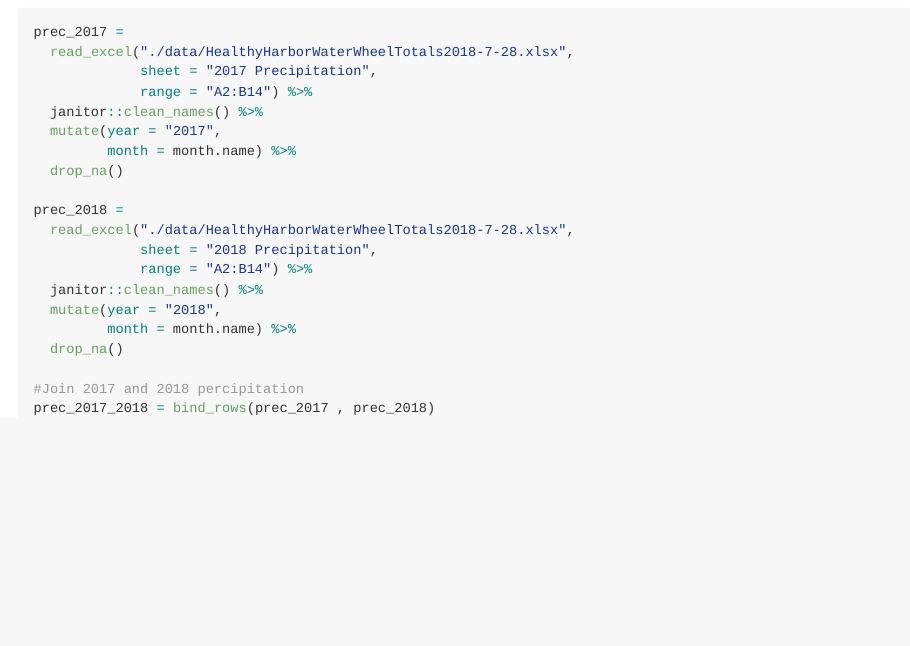
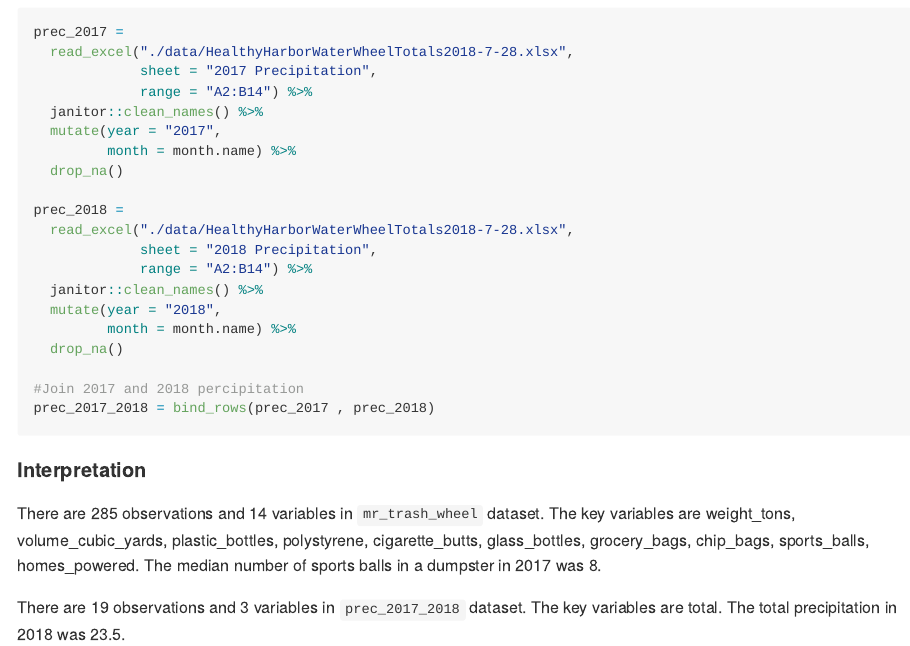
Before and after one commit to GaotongLIU/P8105_hw2_gl2677, an R Markdown document (P8105_hw2_gl2677.Rmd): the page in a window 1100 px wide, from 520 px down. Rendered offline with R 4.5, knitr and Pandoc, with nearby package versions; column names are cleaned by a stand-in for the janitor package.

Commit message:
Interpretation Problem1

````diff
--- a/P8105_hw2_gl2677.Rmd
+++ b/P8105_hw2_gl2677.Rmd
@@ -48,3 +48,12 @@ prec_2018 =
 #Join 2017 and 2018 percipitation
 prec_2017_2018 = bind_rows(prec_2017 , prec_2018)
 ```
+
+#### Interpretation
+There are `r nrow(mr_trash_wheel)` observations and `r ncol(mr_trash_wheel)` variables in `mr_trash_wheel` dataset.
+The key variables are `r colnames(mr_trash_wheel[5:14])`.
+The median number of sports balls in a dumpster in 2017 was `r median(pull(filter(mr_trash_wheel, year == "2017"), sports_balls))`.
+
+There are `r nrow(prec_2017_2018)` observations and `r ncol(prec_2017_2018)` variables in `prec_2017_2018` dataset.
+The key variables are `r colnames(prec_2017_2018[2])`.
+The total precipitation in 2018 was `r sum(pull(filter(prec_2017_2018, year == "2018"), total))`.
````
Also changed, not shown: P8105_hw2_gl2677.md.
